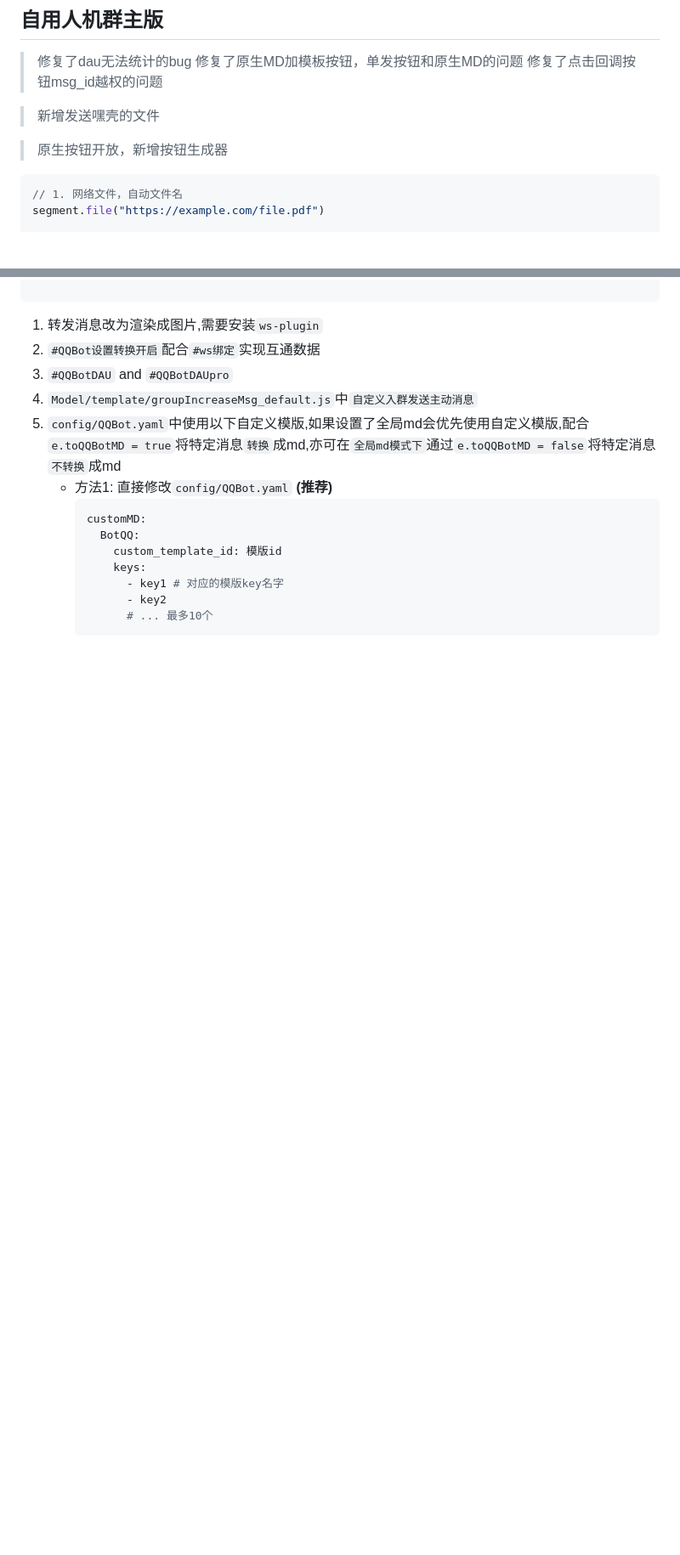
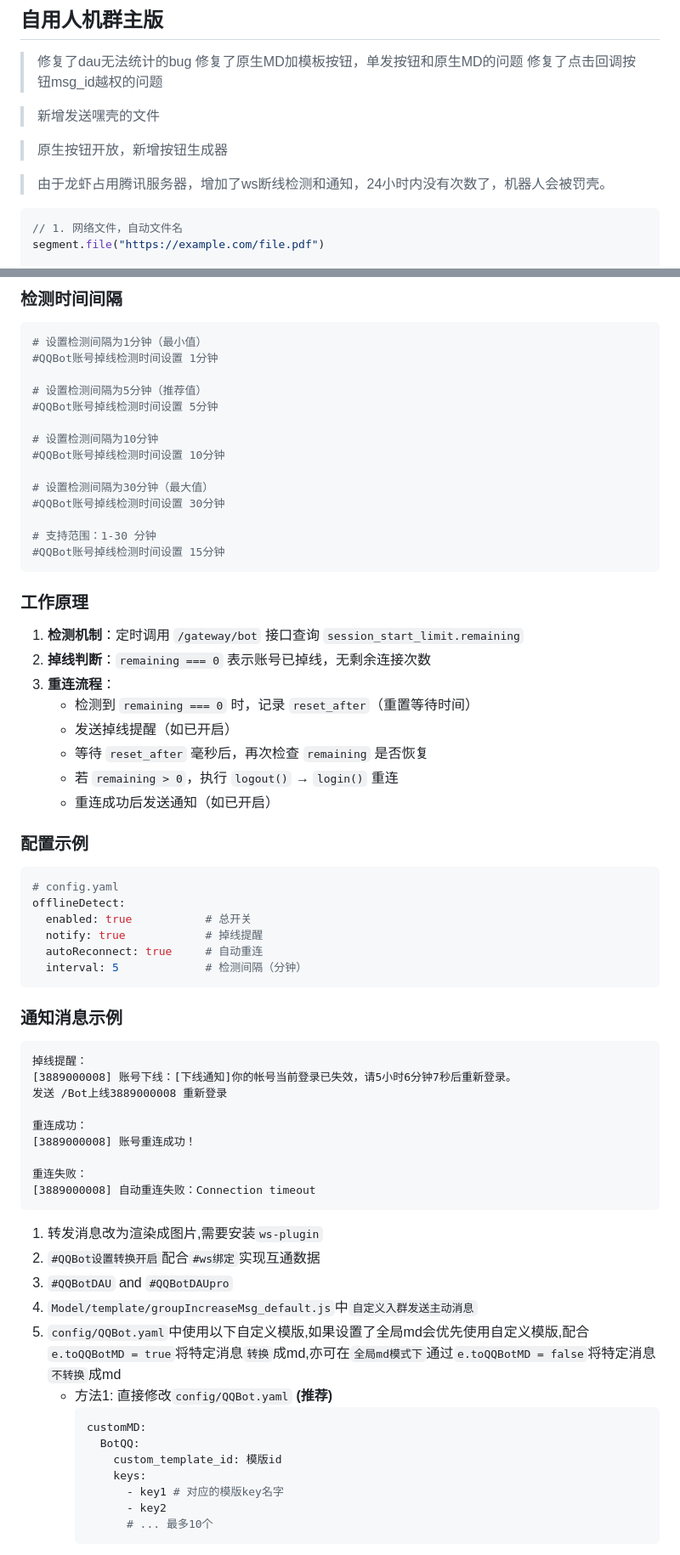
Before and after one commit to ikun25000/QQBot-Plugin, a Markdown page: README.md, 2 parts joined by grey strips. Shown at 85% size. Rendered like a GitHub page; blank space fills up the shorter version.

Commit message:
update README.md.
Signed-off-by: ikun250 <8911239+ikun25000@user.noreply.gitee.com>

````diff
--- a/README.md
+++ b/README.md
@@ -17,6 +17,8 @@ TRSS-Yunzai QQBot 嘿群主壳 插件
 >新增发送嘿壳的文件
 
 >原生按钮开放，新增按钮生成器
+
+>由于龙虾占用腾讯服务器，增加了ws断线检测和通知，24小时内没有次数了，机器人会被罚壳。
 
 ```javascript
 // 1. 网络文件，自动文件名
@@ -54,3 +131,52 @@ segment.file(buffer, "文件.pdf")
+### 检测时间间隔
+```bash
+# 设置检测间隔为1分钟（最小值）
+#QQBot账号掉线检测时间设置 1分钟
+
+# 设置检测间隔为5分钟（推荐值）
+#QQBot账号掉线检测时间设置 5分钟
+
+# 设置检测间隔为10分钟
+#QQBot账号掉线检测时间设置 10分钟
+
+# 设置检测间隔为30分钟（最大值）
+#QQBot账号掉线检测时间设置 30分钟
+
+# 支持范围：1-30 分钟
+#QQBot账号掉线检测时间设置 15分钟
+```
+
+### 工作原理
+1. **检测机制**：定时调用 `/gateway/bot` 接口查询 `session_start_limit.remaining`
+2. **掉线判断**：`remaining === 0` 表示账号已掉线，无剩余连接次数
+3. **重连流程**：
+   - 检测到 `remaining === 0` 时，记录 `reset_after`（重置等待时间）
+   - 发送掉线提醒（如已开启）
+   - 等待 `reset_after` 毫秒后，再次检查 `remaining` 是否恢复
+   - 若 `remaining > 0`，执行 `logout()` → `login()` 重连
+   - 重连成功后发送通知（如已开启）
+
+### 配置示例
+```yaml
+# config.yaml
+offlineDetect:
+  enabled: true           # 总开关
+  notify: true            # 掉线提醒
+  autoReconnect: true     # 自动重连
+  interval: 5             # 检测间隔（分钟）
+```
+
+### 通知消息示例
+```
+掉线提醒：
+[3889000008] 账号下线：[下线通知]你的帐号当前登录已失效，请5小时6分钟7秒后重新登录。
+发送 /Bot上线3889000008 重新登录
+
+重连成功：
+[3889000008] 账号重连成功！
+
+重连失败：
+[3889000008] 自动重连失败：Connection timeout
 ```
 
 1. 转发消息改为渲染成图片,需要安装`ws-plugin`
````
Also changed, not shown: other parts of README.md (+75 -0 lines).
